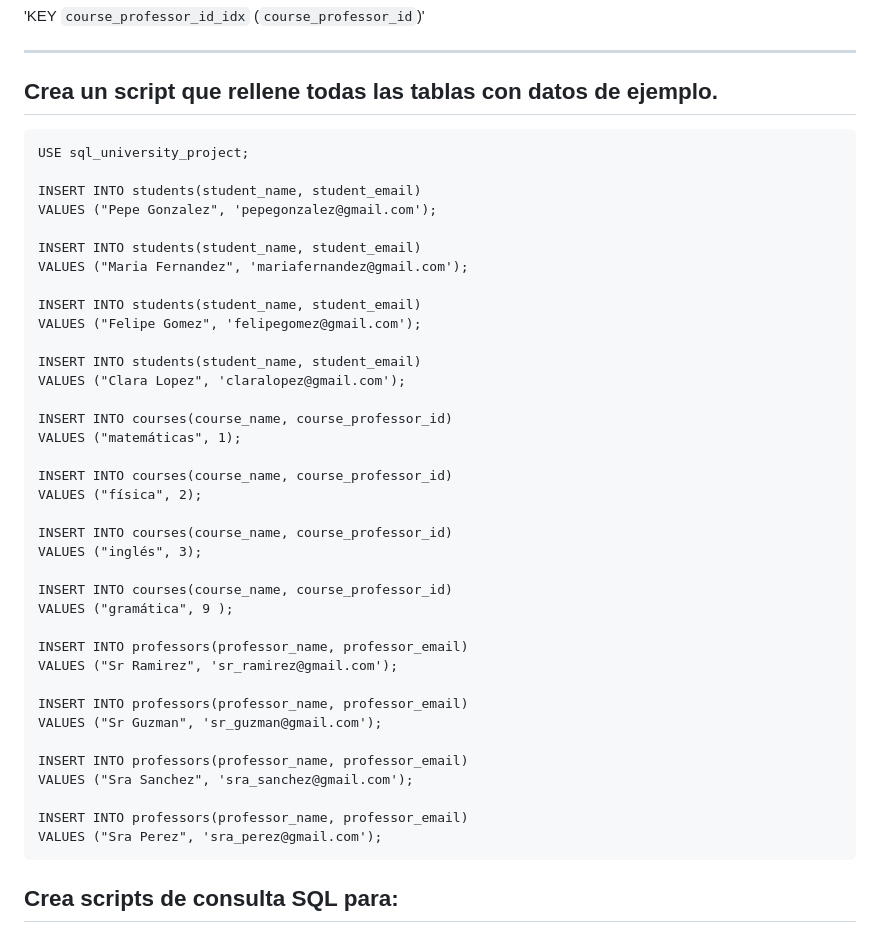
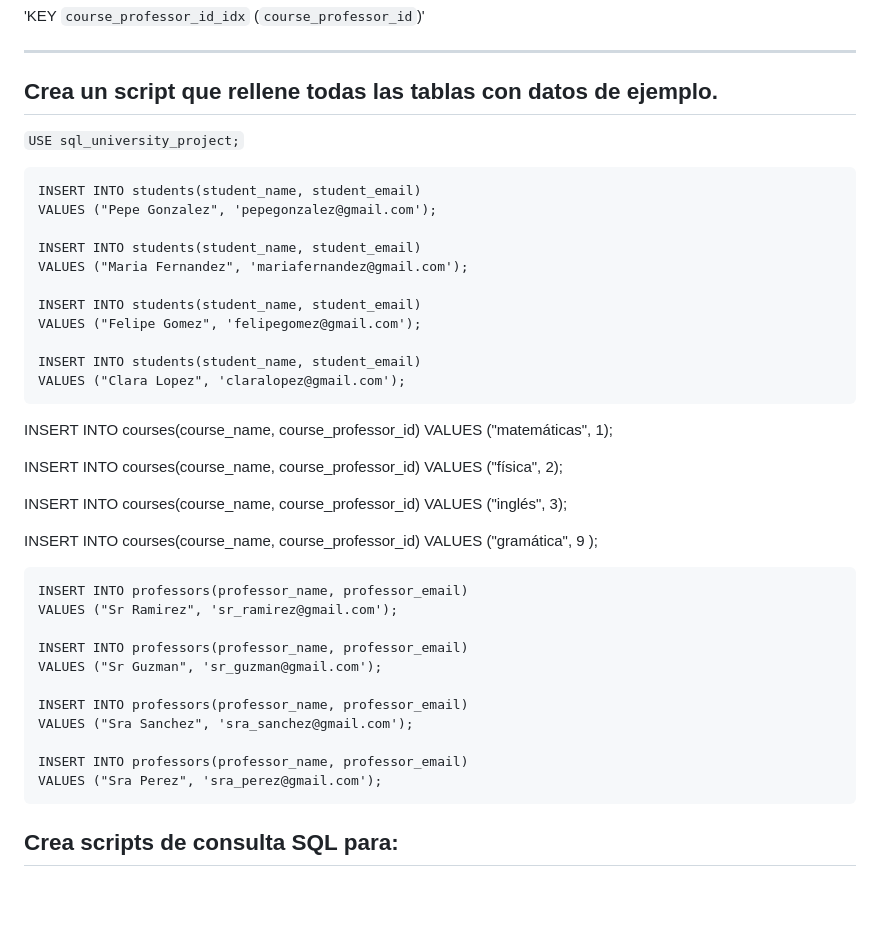
Before and after one commit to Dani-Rodriguez-Sanchez/CHECKPOINTS, a Markdown page: SQL UNIVERSITY PROJECT.MD, the part around the change. GitHub-like rendering; blank space fills up the shorter version.

````diff
--- a/SQL UNIVERSITY PROJECT.MD
+++ b/SQL UNIVERSITY PROJECT.MD
@@ -104,9 +104,9 @@ Dentro de cada una, creo las siguientes columnas:
 
 ---
 ## Crea un script que rellene todas las tablas con datos de ejemplo.
+
+`USE sql_university_project;`
 ```
-USE sql_university_project;
-
 INSERT INTO students(student_name, student_email)
 VALUES ("Pepe Gonzalez", 'pepegonzalez@gmail.com');
 
@@ -118,7 +118,7 @@ VALUES ("Felipe Gomez", 'felipegomez@gmail.com');
 
 INSERT INTO students(student_name, student_email)
 VALUES ("Clara Lopez", 'claralopez@gmail.com');
-
+```
 INSERT INTO courses(course_name, course_professor_id)
 VALUES ("matemáticas", 1);
 
@@ -130,7 +130,7 @@ VALUES ("inglés", 3);
 
 INSERT INTO courses(course_name, course_professor_id)
 VALUES ("gramática", 9 );
-
+```
 INSERT INTO professors(professor_name, professor_email)
 VALUES ("Sr Ramirez", 'sr_ramirez@gmail.com');
 
@@ -143,6 +143,7 @@ VALUES ("Sra Sanchez", 'sra_sanchez@gmail.com');
 INSERT INTO professors(professor_name, professor_email)
 VALUES ("Sra Perez", 'sra_perez@gmail.com');
 ```
+
 ## Crea scripts de consulta SQL para:
   * La nota media que da cada profesor.
   * Las mejores notas de cada estudiante.
````
